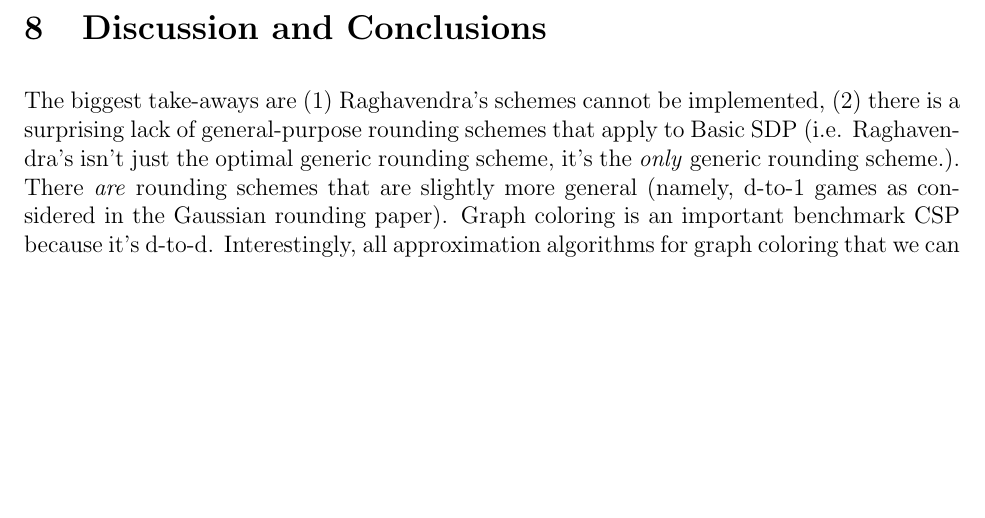
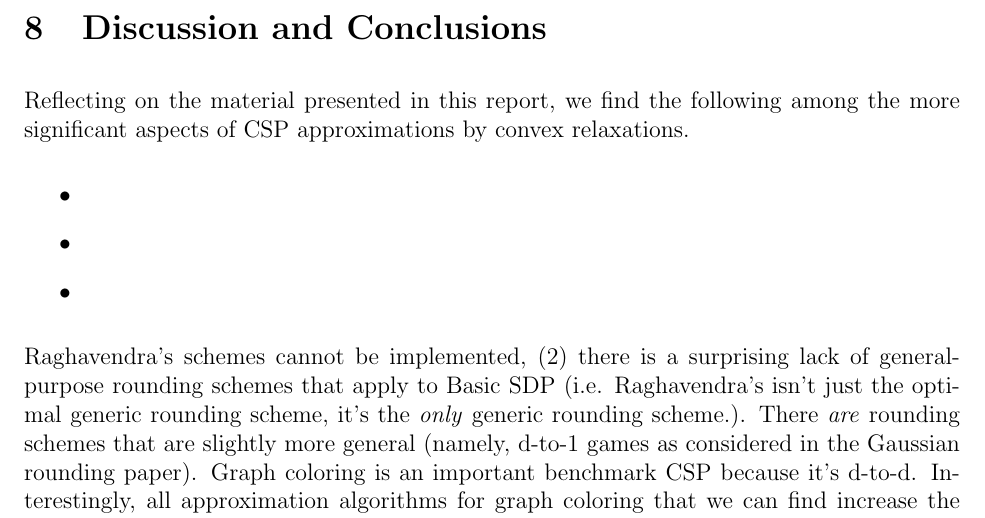
Before and after one commit to rileyjmurray/ee227cProject, a LaTeX paper (root.tex, which reads sections/discAndConc.tex): part of page 38 of 40, cut so that both start at the same text, the shorter picture padded with empty space. Compiled offline with pdfLaTeX.

Commit message:
minor modifications

```diff
--- a/sections/discAndConc.tex
+++ b/sections/discAndConc.tex
@@ -1,5 +1,12 @@
 \section{Discussion and Conclusions}
-	The biggest take-aways are (1) Raghavendra's schemes cannot be implemented, (2) there is a surprising lack of general-purpose rounding schemes that apply to Basic SDP (i.e. Raghavendra's isn't just the optimal generic rounding scheme, it's the \textit{only} generic rounding scheme.). There \textit{are} rounding schemes that are slightly more general (namely, d-to-1 games as considered in the Gaussian rounding paper). Graph coloring is an important benchmark CSP because it's d-to-d. Interestingly, all approximation algorithms for graph coloring that we can find increase the number of colors, rather than failing to satisfy some adjacency constraints.
+	Reflecting on the material presented in this report, we find the following among the more significant aspects of CSP approximations by convex relaxations.
+\begin{itemize}
+\item
+\item
+\item
+\end{itemize}
+
+	 Raghavendra's schemes cannot be implemented, (2) there is a surprising lack of general-purpose rounding schemes that apply to Basic SDP (i.e. Raghavendra's isn't just the optimal generic rounding scheme, it's the \textit{only} generic rounding scheme.). There \textit{are} rounding schemes that are slightly more general (namely, d-to-1 games as considered in the Gaussian rounding paper). Graph coloring is an important benchmark CSP because it's d-to-d. Interestingly, all approximation algorithms for graph coloring that we can find increase the number of colors, rather than failing to satisfy some adjacency constraints.
 
 	In addition to these theoretical limitations, we found that while the LP relaxation can be solved quickly, the time taken to solve the SDP relaxation was prohibitively slow for problems with thousands of variables. As a result, there are \textit{two} obstacles to using SDP relaxations of CSP's (1) the lack of rounding schemes for non-unique CSP's, and (2) the speed of SDP solvers themselves.
 
```
